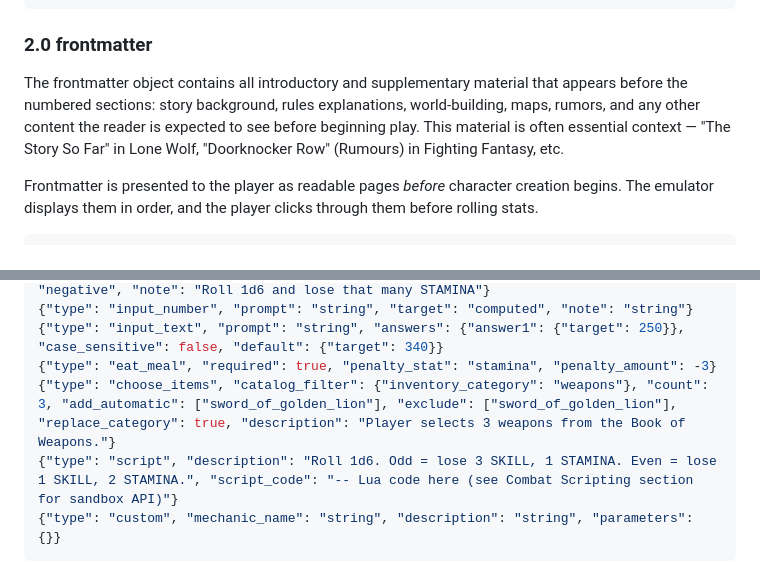
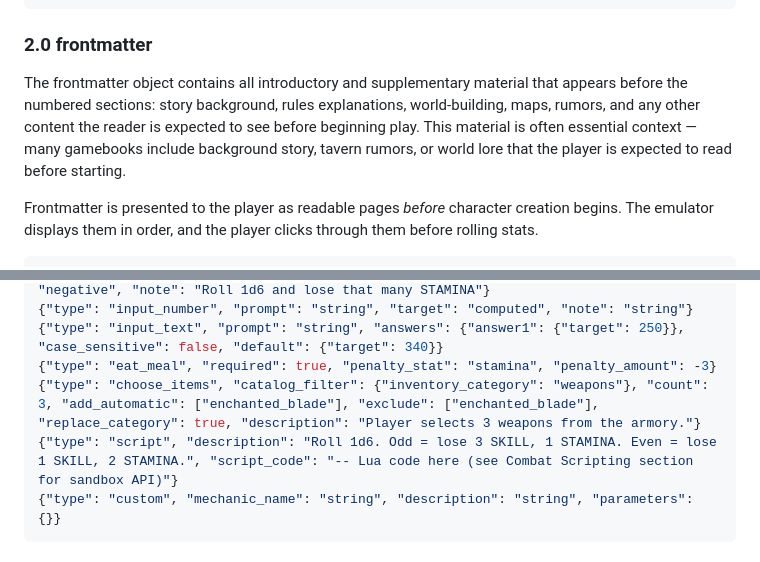
Before and after one commit to robesris/codex-gamebook-engine, a Markdown page: gamebook_codex_v2.md, 2 parts joined by grey strips. Rendered like a GitHub page.

````diff
--- a/gamebook_codex_v2.md
+++ b/gamebook_codex_v2.md
@@ -240,7 +240,7 @@ The output is a single JSON file with the following top-level structure:
 
 ### 2.0 frontmatter
 
-The frontmatter object contains all introductory and supplementary material that appears before the numbered sections: story background, rules explanations, world-building, maps, rumors, and any other content the reader is expected to see before beginning play. This material is often essential context — "The Story So Far" in Lone Wolf, "Doorknocker Row" (Rumours) in Fighting Fantasy, etc.
+The frontmatter object contains all introductory and supplementary material that appears before the numbered sections: story background, rules explanations, world-building, maps, rumors, and any other content the reader is expected to see before beginning play. This material is often essential context — many gamebooks include background story, tavern rumors, or world lore that the player is expected to read before starting.
 
 Frontmatter is presented to the player as readable pages *before* character creation begins. The emulator displays them in order, and the player clicks through them before rolling stats.
 
@@ -408,7 +408,7 @@ Events are things that happen in a section before or independent of the choices.
 {"type": "input_number", "prompt": "string", "target": "computed", "note": "string"}
 {"type": "input_text", "prompt": "string", "answers": {"answer1": {"target": 250}}, "case_sensitive": false, "default": {"target": 340}}
 {"type": "eat_meal", "required": true, "penalty_stat": "stamina", "penalty_amount": -3}
-{"type": "choose_items", "catalog_filter": {"inventory_category": "weapons"}, "count": 3, "add_automatic": ["sword_of_golden_lion"], "exclude": ["sword_of_golden_lion"], "replace_category": true, "description": "Player selects 3 weapons from the Book of Weapons."}
+{"type": "choose_items", "catalog_filter": {"inventory_category": "weapons"}, "count": 3, "add_automatic": ["enchanted_blade"], "exclude": ["enchanted_blade"], "replace_category": true, "description": "Player selects 3 weapons from the armory."}
 {"type": "script", "description": "Roll 1d6. Odd = lose 3 SKILL, 1 STAMINA. Even = lose 1 SKILL, 2 STAMINA.", "script_code": "-- Lua code here (see Combat Scripting section for sandbox API)"}
 {"type": "custom", "mechanic_name": "string", "description": "string", "parameters": {}}
 ```
````
Also changed, not shown: other parts of gamebook_codex_v2.md (+28 -28 lines).
